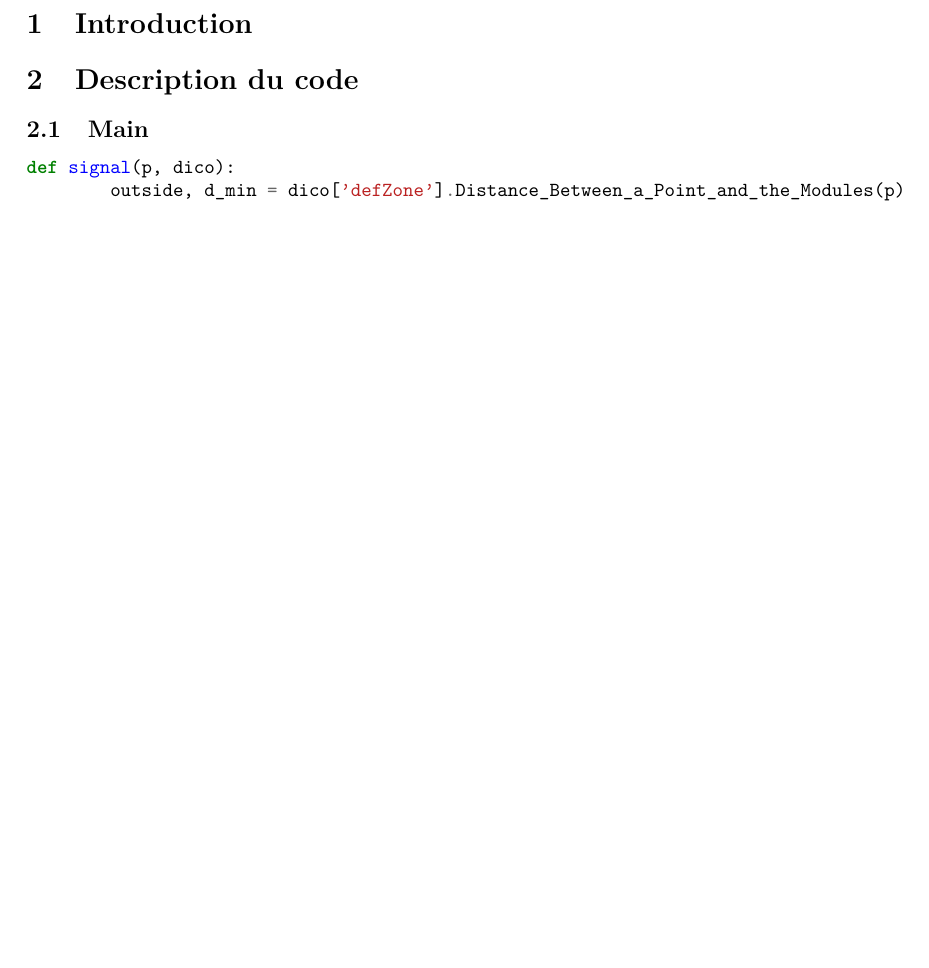
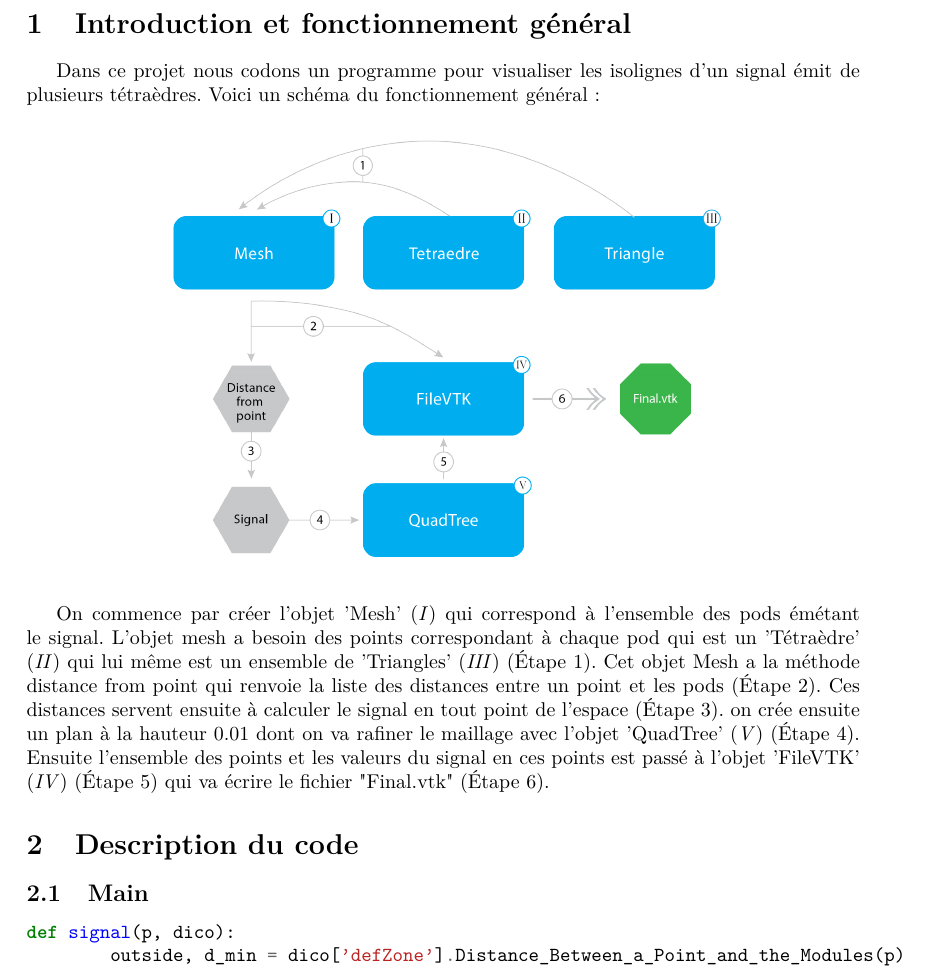
Before and after one commit to BadrYoubiIdrissi/3DSignalVisualisation, a LaTeX document (rapport/rapport.tex): part of the page, cut at the place of the change, the shorter picture padded with empty space. Compiled offline with pdfLaTeX.

Commit message:
Rapport: Description générale

```diff
--- a/rapport/rapport.tex
+++ b/rapport/rapport.tex
@@ -11,7 +12,23 @@
 
 \begin{document}
 
-\section{Introduction}
+\section{Introduction et fonctionnement général}
+
+Dans ce projet nous codons un programme pour visualiser les isolignes
+d'un signal émit de plusieurs tétraèdres. Voici un schéma du fonctionnement
+général :
+
+\begin{center}
+	\includegraphics[width=0.7\textwidth]{Figures/SchemaNum.png}
+\end{center}
+
+On commence par créer l'objet 'Mesh' (\textit{I}) qui correspond à l'ensemble des pods émétant le signal.
+L'objet mesh a besoin des points correspondant à chaque pod qui est un 'Tétraèdre' (\textit{II}) qui lui
+même est un ensemble de 'Triangles' (\textit{III}) (\'Etape 1). Cet objet Mesh a la méthode distance from point qui
+renvoie la liste des distances entre un point et les pods (\'Etape 2). Ces distances servent ensuite à calculer le signal
+en tout point de l'espace (\'Etape 3). on crée ensuite un plan à la hauteur 0.01 dont on va rafiner le maillage
+avec l'objet 'QuadTree' (\textit{V}) (\'Etape 4). Ensuite l'ensemble des points et les valeurs du signal en ces points est
+passé à l'objet 'FileVTK' (\textit{IV}) (\'Etape 5) qui va écrire le fichier "Final.vtk" (\'Etape 6).
 
 \section{Description du code}
 
```
Also changed, not shown: rapport/rapport.pdf, rapport/rapport.tex (1 more changed lines).
